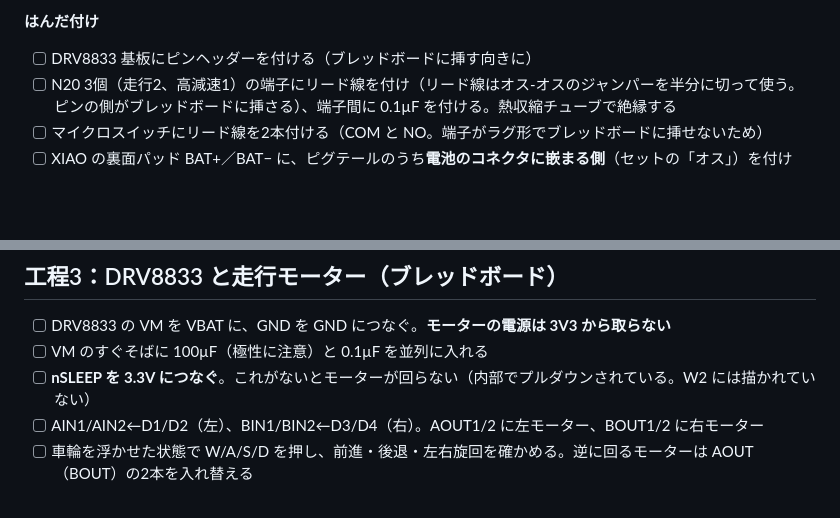
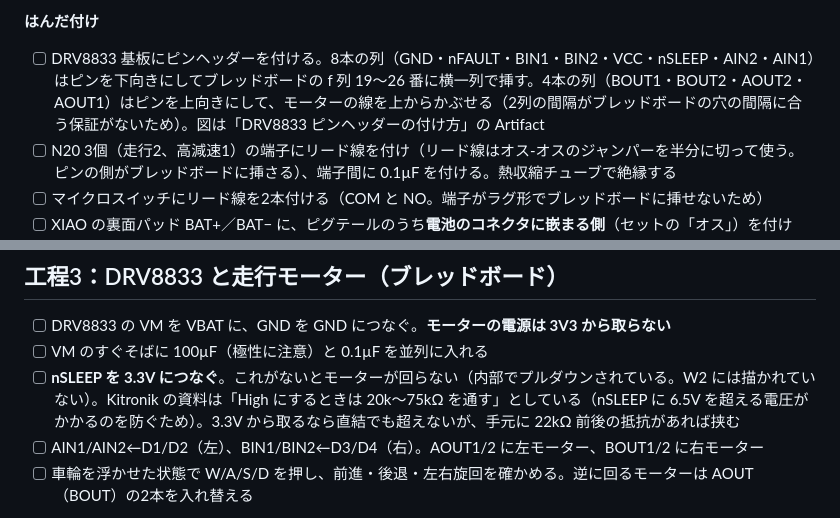
Before and after one commit to DKen-DevCat/matrix-rc, a Markdown page: docs/build-phase1a.md, 2 parts joined by grey strips. Drawn GitHub-style; blank space fills up the shorter version.

Commit message:
docs: DRV8833 のピンヘッダーの向きと nSLEEP の抵抗について追記
Co-Authored-By: Claude Opus 5.5 <noreply@anthropic.com>
Claude-Session: https://claude.ai/code/session_01X43V25WMcuAcuXaCzAXVXb

```diff
--- a/docs/build-phase1a.md
+++ b/docs/build-phase1a.md
@@ -144,7 +144,7 @@ Node.js 22 以上、PlatformIO、ブラウザ。ソフトは作成済みで、
 
 **はんだ付け**
 
-- [ ] DRV8833 基板にピンヘッダーを付ける（ブレッドボードに挿す向きに）
+- [ ] DRV8833 基板にピンヘッダーを付ける。8本の列（GND・nFAULT・BIN1・BIN2・VCC・nSLEEP・AIN2・AIN1）はピンを下向きにしてブレッドボードの f 列 19〜26 番に横一列で挿す。4本の列（BOUT1・BOUT2・AOUT2・AOUT1）はピンを上向きにして、モーターの線を上からかぶせる（2列の間隔がブレッドボードの穴の間隔に合う保証がないため）。図は「DRV8833 ピンヘッダーの付け方」の Artifact
 - [ ] N20 3個（走行2、高減速1）の端子にリード線を付け（リード線はオス-オスのジャンパーを半分に切って使う。ピンの側がブレッドボードに挿さる）、端子間に 0.1µF を付ける。熱収縮チューブで絶縁する
 - [ ] マイクロスイッチにリード線を2本付ける（COM と NO。端子がラグ形でブレッドボードに挿せないため）
 - [ ] XIAO の裏面パッド BAT+／BAT− に、ピグテールのうち**電池のコネクタに嵌まる側**（セットの「オス」）を付ける。**赤を BAT+**（電池に挿して、ピグテールの赤が＋になることをテスターで確かめてから）。スイッチは工程5 で間に入れる（それまでは電池を抜き差しして電源を切る）
@@ -176,7 +176,7 @@ Node.js 22 以上、PlatformIO、ブラウザ。ソフトは作成済みで、
 
 - [ ] DRV8833 の VM を VBAT に、GND を GND につなぐ。**モーターの電源は 3V3 から取らない**
 - [ ] VM のすぐそばに 100µF（極性に注意）と 0.1µF を並列に入れる
-- [ ] **nSLEEP を 3.3V につなぐ**。これがないとモーターが回らない（内部でプルダウンされている。W2 には描かれていない）
+- [ ] **nSLEEP を 3.3V につなぐ**。これがないとモーターが回らない（内部でプルダウンされている。W2 には描かれていない）。Kitronik の資料は「High にするときは 20k〜75kΩ を通す」としている（nSLEEP に 6.5V を超える電圧がかかるのを防ぐため）。3.3V から取るなら直結でも超えないが、手元に 22kΩ 前後の抵抗があれば挟む
 - [ ] AIN1/AIN2←D1/D2（左）、BIN1/BIN2←D3/D4（右）。AOUT1/2 に左モーター、BOUT1/2 に右モーター
 - [ ] 車輪を浮かせた状態で W/A/S/D を押し、前進・後退・左右旋回を確かめる。逆に回るモーターは AOUT（BOUT）の2本を入れ替える
 
```
